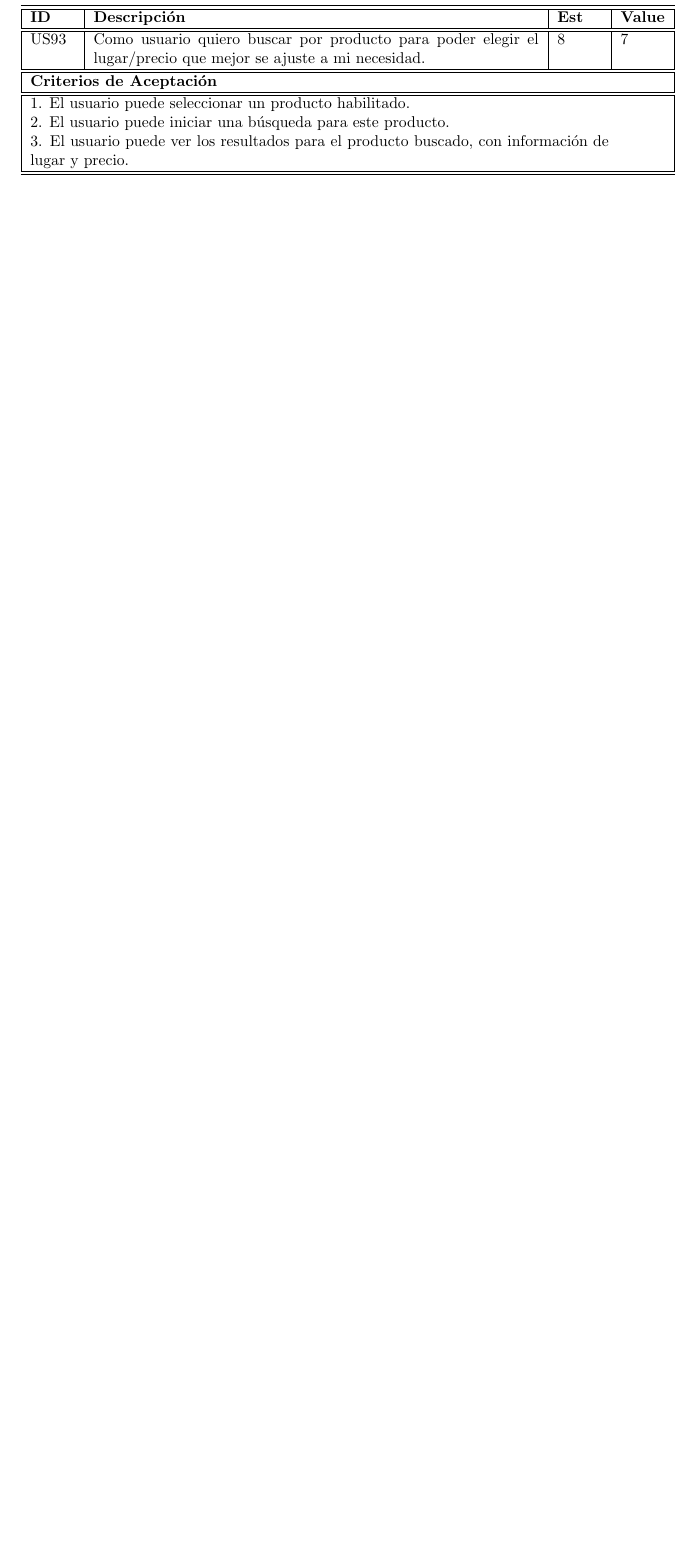
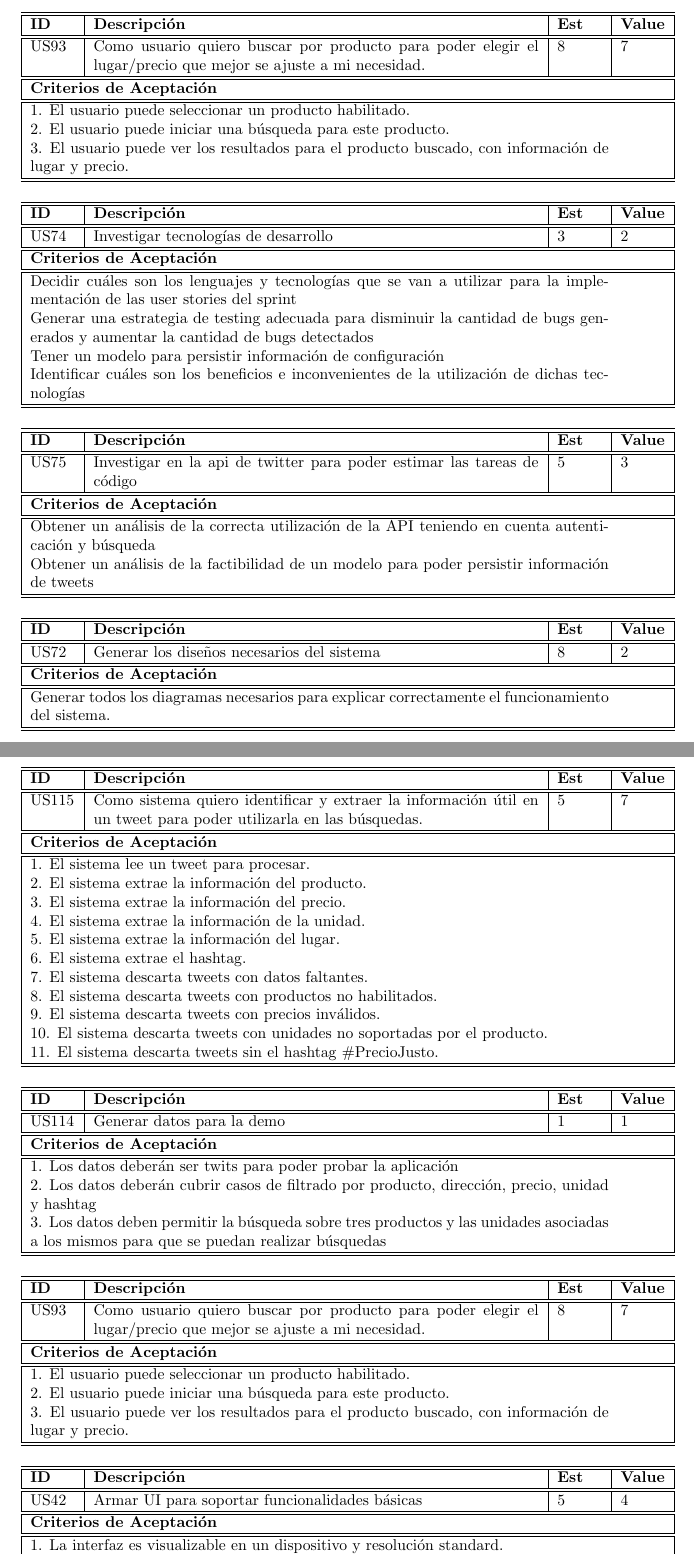
Before and after one commit to dioh/isw2, a LaTeX document (tp_informe.tex): part of page 4 of 4 before the commit and two parts of pages 4 and 5 of 5 after it, the two joined at a grey line, cut so that both start at the same text, the shorter picture padded with empty space. Compiled offline with pdfLaTeX.

Commit message:
Agregué las user stories que van en el sprint

```diff
--- a/tp_informe.tex
+++ b/tp_informe.tex
@@ -142,3 +143,152 @@ US93&Como usuario quiero buscar por producto para poder elegir el lugar/precio q
 \hline
 \hline
 \end{tabular}
+
+\bigskip
+\begin{tabular}{|p{1cm}|p{10cm}|p{1cm}|p{1cm}|}
+\hline
+\hline
+\textbf{ID}&\textbf{Descripción}&\textbf{Est}&\textbf{Value}\\
+\hline
+\hline
+US74&Investigar tecnologías de desarrollo&3&2\\
+\hline
+\hline
+\multicolumn{4}{|p{13cm}|}{ \textbf{Criterios de Aceptación}} \\
+\hline
+\hline
+\multicolumn{4}{|p{13cm}|}{Decidir cuáles son los lenguajes y tecnologías que se van a utilizar para la implementación de las user stories del sprint}\\
+\multicolumn{4}{|p{13cm}|}{Generar una estrategia de testing adecuada para disminuir la cantidad de bugs generados y aumentar la cantidad de bugs detectados}\\
+\multicolumn{4}{|p{13cm}|}{Tener un modelo para persistir información de configuración}\\
+\multicolumn{4}{|p{13cm}|}{Identificar cuáles son los beneficios e inconvenientes de la utilización de dichas tecnologías}\\
+\hline
+\hline
+\end{tabular}
+
+\bigskip
+\begin{tabular}{|p{1cm}|p{10cm}|p{1cm}|p{1cm}|}
+\hline
+\hline
+\textbf{ID}&\textbf{Descripción}&\textbf{Est}&\textbf{Value}\\
+\hline
+\hline
+US75&Investigar en la api de twitter para poder estimar las tareas de código&5&3\\
+\hline
+\hline
+\multicolumn{4}{|p{13cm}|}{ \textbf{Criterios de Aceptación}} \\
+\hline
+\hline
+\multicolumn{4}{|p{13cm}|}{Obtener un análisis de la correcta utilización de la API teniendo en cuenta autenticación y búsqueda}\\
+\multicolumn{4}{|p{13cm}|}{Obtener un análisis de la factibilidad de un modelo para poder persistir información de tweets}\\
+\hline
+\hline
+\end{tabular}
+
+
+\bigskip
+\begin{tabular}{|p{1cm}|p{10cm}|p{1cm}|p{1cm}|}
+\hline
+\hline
+\textbf{ID}&\textbf{Descripción}&\textbf{Est}&\textbf{Value}\\
+\hline
+\hline
+US72&Generar los diseños necesarios del sistema&8&2\\
+\hline
+\hline
+\multicolumn{4}{|p{13cm}|}{ \textbf{Criterios de Aceptación}} \\
+\hline
+\hline
+\multicolumn{4}{|p{13cm}|}{Generar todos los diagramas necesarios para explicar correctamente el funcionamiento del sistema.}\\
+\hline
+\hline
+\end{tabular}
+
+
+\bigskip
+\begin{tabular}{|p{1cm}|p{10cm}|p{1cm}|p{1cm}|}
+\hline
+\hline
+\textbf{ID}&\textbf{Descripción}&\textbf{Est}&\textbf{Value}\\
+\hline
+\hline
+US115&Como sistema quiero identificar y extraer la información útil en un tweet para poder utilizarla en las búsquedas.&5&7\\
+\hline
+\hline
+\multicolumn{4}{|p{13cm}|}{ \textbf{Criterios de Aceptación}} \\
+\hline
+\hline
+\multicolumn{4}{|p{13cm}|}{1. El sistema lee un tweet para procesar.}\\
+\multicolumn{4}{|p{13cm}|}{2. El sistema extrae la información del producto.}\\
+\multicolumn{4}{|p{13cm}|}{3. El sistema extrae la información del precio.}\\
+\multicolumn{4}{|p{13cm}|}{4. El sistema extrae la información de la unidad.}\\
+\multicolumn{4}{|p{13cm}|}{5. El sistema extrae la información del lugar.}\\
+\multicolumn{4}{|p{13cm}|}{6. El sistema extrae el hashtag.}\\
+\multicolumn{4}{|p{13cm}|}{7. El sistema descarta tweets con datos faltantes.}\\
+\multicolumn{4}{|p{13cm}|}{8. El sistema descarta tweets con productos no habilitados.}\\
+\multicolumn{4}{|p{13cm}|}{9. El sistema descarta tweets con precios inválidos.}\\
+\multicolumn{4}{|p{13cm}|}{10. El sistema descarta tweets con unidades no soportadas por el producto.}\\
+\multicolumn{4}{|p{13cm}|}{11. El sistema descarta tweets sin el hashtag $\#$PrecioJusto.}\\
+\hline
+\hline
+\end{tabular}
+
+
+
+\bigskip
+\begin{tabular}{|p{1cm}|p{10cm}|p{1cm}|p{1cm}|}
+\hline
+\hline
+\textbf{ID}&\textbf{Descripción}&\textbf{Est}&\textbf{Value}\\
+\hline
+\hline
+US114&Generar datos para la demo&1&1\\
+\hline
+\hline
+\multicolumn{4}{|p{13cm}|}{ \textbf{Criterios de Aceptación}} \\
+\hline
+\hline
+\multicolumn{4}{|p{13cm}|}{1. Los datos deberán ser twits para poder probar la aplicación}\\
+\multicolumn{4}{|p{13cm}|}{2. Los datos deberán cubrir casos de filtrado por producto, dirección, precio, unidad y hashtag}\\
+\multicolumn{4}{|p{13cm}|}{3. Los datos deben permitir la búsqueda sobre tres productos y las unidades asociadas a los mismos para que se puedan realizar búsquedas}\\
+\hline
+\hline
+\end{tabular}
+
+
+\bigskip
+\begin{tabular}{|p{1cm}|p{10cm}|p{1cm}|p{1cm}|}
+\hline
+\hline
+\textbf{ID}&\textbf{Descripción}&\textbf{Est}&\textbf{Value}\\
+\hline
+\hline
+US93&Como usuario quiero buscar por producto para poder elegir el lugar/precio que mejor se ajuste a mi necesidad.& 8& 7\\
+\hline
+\hline
+\multicolumn{4}{|p{13cm}|}{ \textbf{Criterios de Aceptación}} \\
+\hline
+\hline
+\multicolumn{4}{|p{13cm}|}{1. El usuario puede seleccionar un producto habilitado.}\\
+\multicolumn{4}{|p{13cm}|}{2.  El usuario puede iniciar una búsqueda para este producto.}\\
+\multicolumn{4}{|p{13cm}|}{3. El usuario puede ver los resultados para el producto buscado, con información de lugar y precio.}\\
+\hline
+\hline
+\end{tabular}
+
+
+
+\bigskip
+\begin{tabular}{|p{1cm}|p{10cm}|p{1cm}|p{1cm}|}
+\hline
+\hline
+\textbf{ID}&\textbf{Descripción}&\textbf{Est}&\textbf{Value}\\
+\hline
+\hline
+US42&Armar UI para soportar funcionalidades básicas& 5& 4\\
+\hline
+\hline
+\multicolumn{4}{|p{13cm}|}{ \textbf{Criterios de Aceptación}} \\
+\hline
+\hline
+\multicolumn{4}{|p{13cm}|}{1. La interfaz es visualizable en un dispositivo y resolución standard.}\\
+\multicolumn{4}{|p{13cm}|}{2. Se identifica la aplicación y los logos.}\\
@@ -145,2 +299,5 @@ US93&Como usuario quiero buscar por producto para poder elegir el lugar/precio q
+\hline
+\end{tabular}
+
 \newpage
 \end{document}
```
Also changed, not shown: tp_informe.tex (7 more changed lines).
